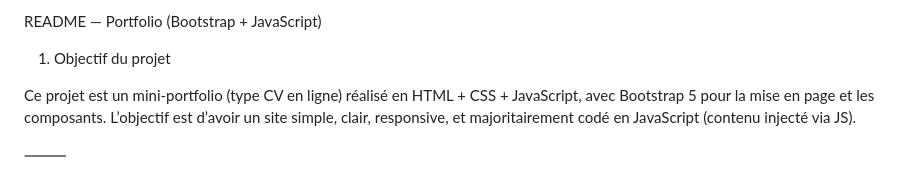
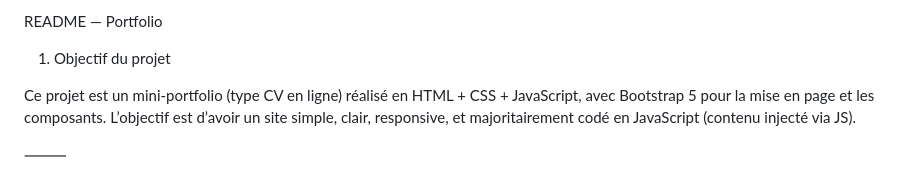
Before and after one commit to arifcanozbek98-cmd/my-portfolio, a Markdown page: README.md, the part around the change. Drawn GitHub-style.

Commit message:
Update project title in README

```diff
--- a/README.md
+++ b/README.md
@@ -1,4 +1,4 @@
-README — Portfolio (Bootstrap + JavaScript)
+README — Portfolio
 
 1) Objectif du projet
 
```
